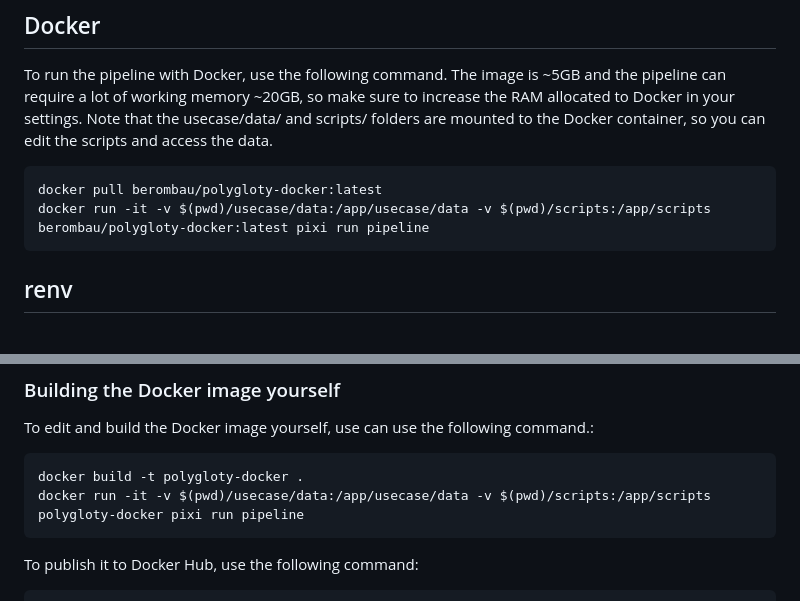
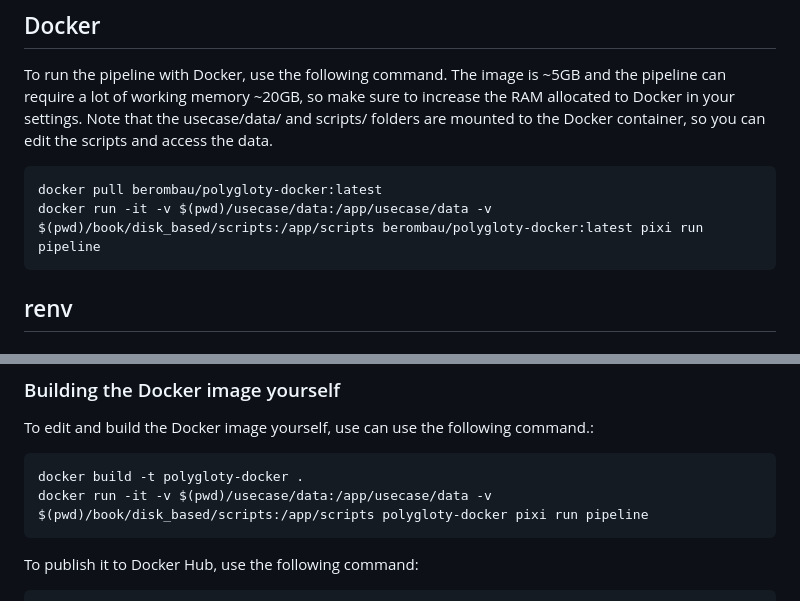
Before and after one commit to saeyslab/polygloty, a Markdown page: README.md, 2 parts joined by grey strips. GitHub-like rendering.

Commit message:
fix folder mount

````diff
--- a/README.md
+++ b/README.md
@@ -28,7 +28,7 @@ To run the pipeline with Docker, use the following command. The image is ~5GB an
 
 ```bash
 docker pull berombau/polygloty-docker:latest
-docker run -it -v $(pwd)/usecase/data:/app/usecase/data -v $(pwd)/scripts:/app/scripts berombau/polygloty-docker:latest pixi run pipeline
+docker run -it -v $(pwd)/usecase/data:/app/usecase/data -v $(pwd)/book/disk_based/scripts:/app/scripts berombau/polygloty-docker:latest pixi run pipeline
 ```
 
 ## renv
@@ -90,7 +90,7 @@ To edit and build the Docker image yourself, use can use the following command.:
 
 ```bash
 docker build -t polygloty-docker .
-docker run -it -v $(pwd)/usecase/data:/app/usecase/data -v $(pwd)/scripts:/app/scripts polygloty-docker pixi run pipeline
+docker run -it -v $(pwd)/usecase/data:/app/usecase/data -v $(pwd)/book/disk_based/scripts:/app/scripts polygloty-docker pixi run pipeline
 ```
 
 To publish it to Docker Hub, use the following command:
````
